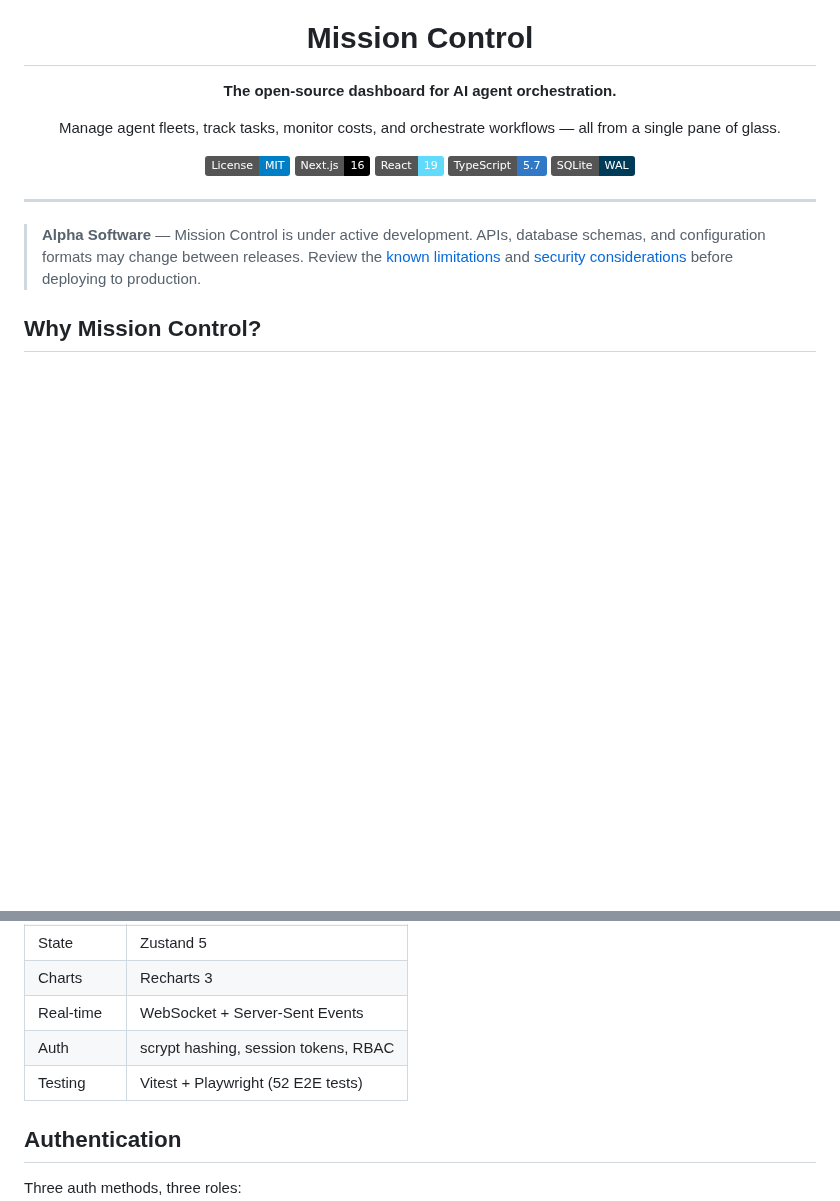
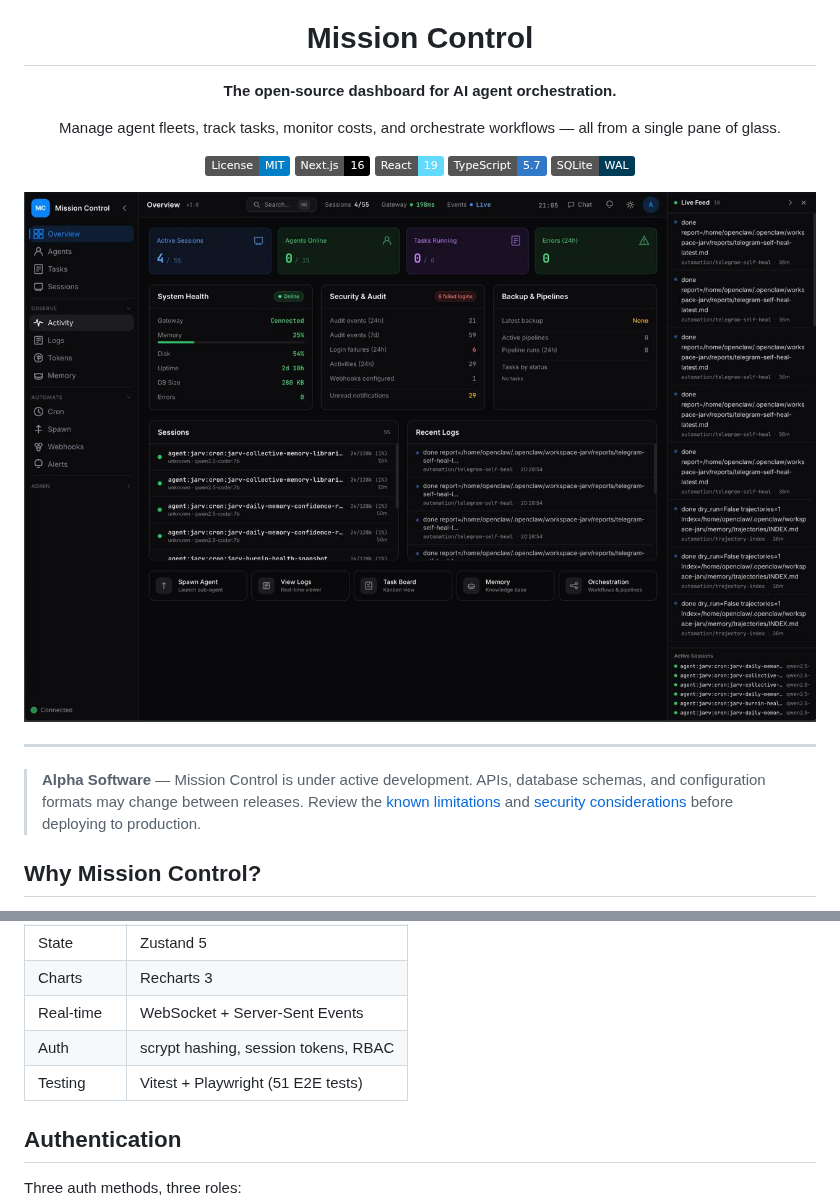
Before and after one commit to builderz-labs/mission-control, a Markdown page: README.md, 2 parts joined by grey strips. GitHub-like rendering; pictures changed too: docs/mission-control.jpg (added); badges without logos; blank space fills up the shorter version.

Commit message:
docs: add dashboard screenshot and fix E2E test count
- Add Mission Control dashboard screenshot to README hero section
- Fix E2E test count: 52 → 51 (actual count from audit)

```diff
--- a/README.md
+++ b/README.md
@@ -11,6 +11,8 @@ Manage agent fleets, track tasks, monitor costs, and orchestrate workflows — a
 [![React 19](https://img.shields.io/badge/React-19-61DAFB?logo=react&logoColor=white)](https://react.dev/)
 [![TypeScript](https://img.shields.io/badge/TypeScript-5.7-3178C6?logo=typescript&logoColor=white)](https://typescriptlang.org/)
 [![SQLite](https://img.shields.io/badge/SQLite-WAL-003B57?logo=sqlite&logoColor=white)](https://sqlite.org/)
+
+![Mission Control Dashboard](docs/mission-control.jpg)
 
 </div>
 
@@ -126,7 +128,7 @@ mission-control/
 | Charts | Recharts 3 |
 | Real-time | WebSocket + Server-Sent Events |
 | Auth | scrypt hashing, session tokens, RBAC |
-| Testing | Vitest + Playwright (52 E2E tests) |
+| Testing | Vitest + Playwright (51 E2E tests) |
 
 ## Authentication
 
```
